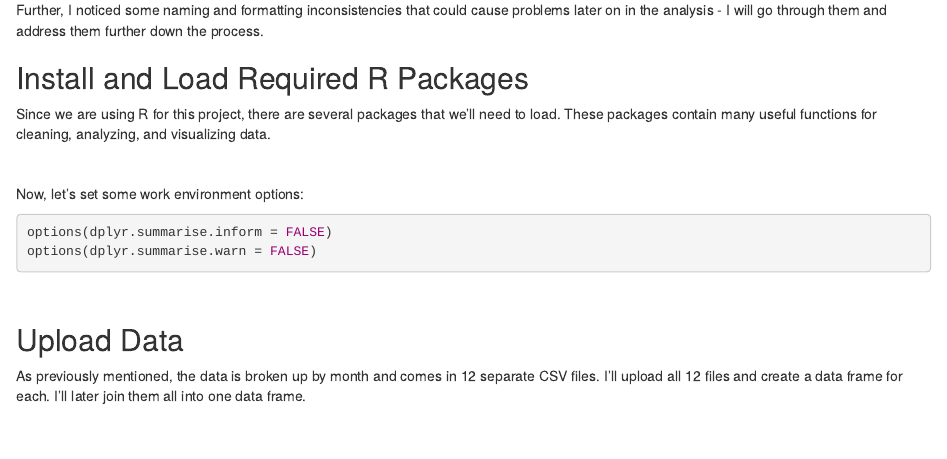
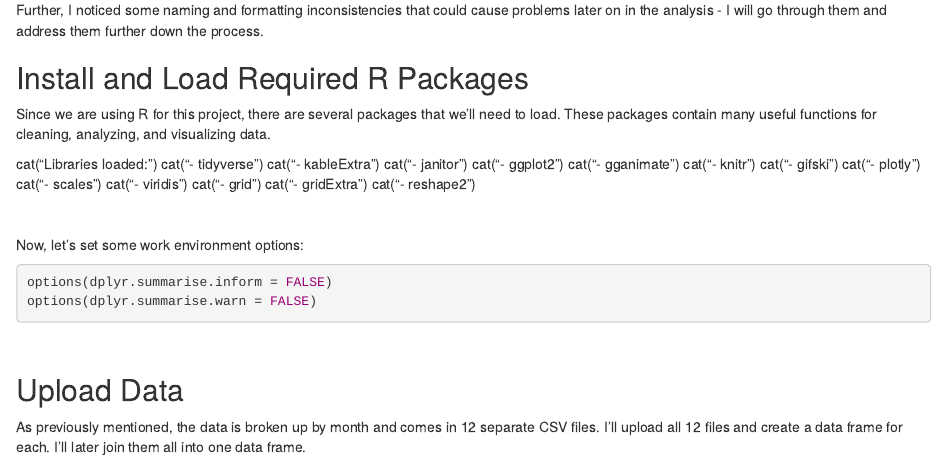
Before and after one commit to imcharliezard/Capstone-Bellabeat_Case_Study, an R Markdown document (case-study-bellabeat.rmd): the page in a window 1100 px wide, from 1180 px down. Rendered offline with R 4.5, knitr and Pandoc, with nearby package versions; some code elsewhere in the file could not run offline.

Commit message:
Kaggle Notebook | Case Study | Version 15

````diff
--- a/case-study-bellabeat.rmd
+++ b/case-study-bellabeat.rmd
@@ -101,6 +101,21 @@ library(grid) # for data visualization
 library(gridExtra) # for data visualization
 library(reshape2) # for reshaping data
 ```
+cat("Libraries loaded:\n")
+cat("- tidyverse\n")
+cat("- kableExtra\n")
+cat("- janitor\n")
+cat("- ggplot2\n")
+cat("- gganimate\n")
+cat("- knitr\n")
+cat("- gifski\n")
+cat("- plotly\n")
+cat("- scales\n")
+cat("- viridis\n")
+cat("- grid\n")
+cat("- gridExtra\n")
+cat("- reshape2\n")
+
 
 <br>
 
````
